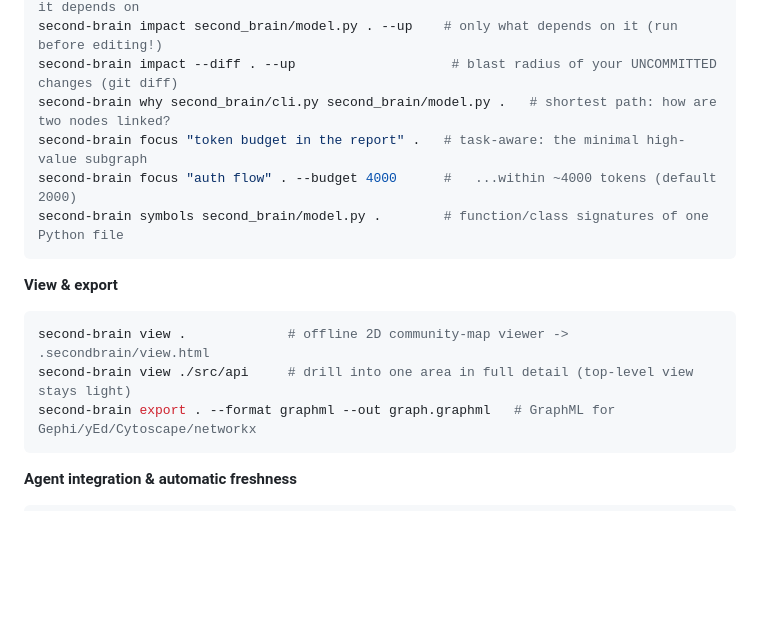
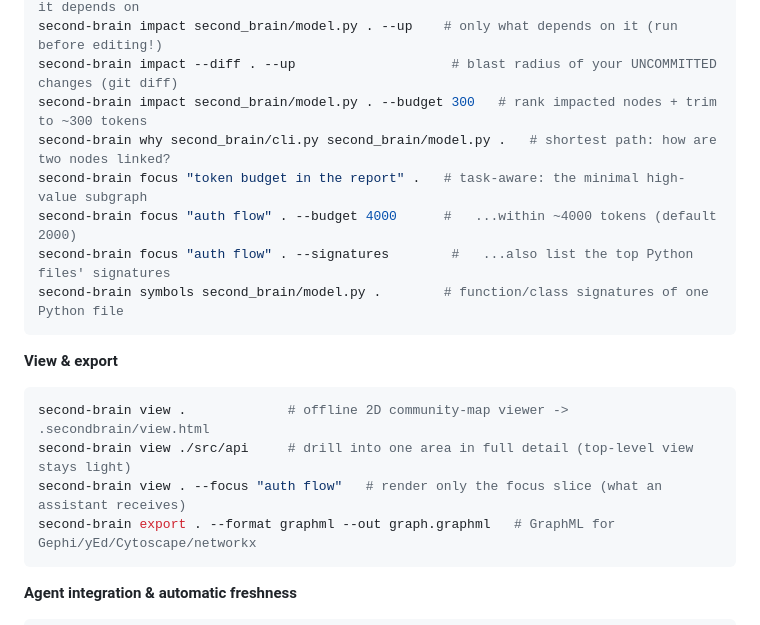
Before and after one commit to lopax76/second-brain, a Markdown page: README.md, the part around the change. GitHub-like rendering; blank space fills up the shorter version.

````diff
--- a/README.md
+++ b/README.md
@@ -174,9 +174,11 @@ second-brain neighbors second_brain/model.py .      # a node and its connections
 second-brain impact second_brain/model.py .         # blast radius: what breaks / what it depends on
 second-brain impact second_brain/model.py . --up    # only what depends on it (run before editing!)
 second-brain impact --diff . --up                    # blast radius of your UNCOMMITTED changes (git diff)
+second-brain impact second_brain/model.py . --budget 300   # rank impacted nodes + trim to ~300 tokens
 second-brain why second_brain/cli.py second_brain/model.py .   # shortest path: how are two nodes linked?
 second-brain focus "token budget in the report" .   # task-aware: the minimal high-value subgraph
 second-brain focus "auth flow" . --budget 4000      #   ...within ~4000 tokens (default 2000)
+second-brain focus "auth flow" . --signatures        #   ...also list the top Python files' signatures
 second-brain symbols second_brain/model.py .        # function/class signatures of one Python file
 ```
 
@@ -184,6 +186,7 @@ second-brain symbols second_brain/model.py .        # function/class signatures
 ```bash
 second-brain view .             # offline 2D community-map viewer -> .secondbrain/view.html
 second-brain view ./src/api     # drill into one area in full detail (top-level view stays light)
+second-brain view . --focus "auth flow"   # render only the focus slice (what an assistant receives)
 second-brain export . --format graphml --out graph.graphml   # GraphML for Gephi/yEd/Cytoscape/networkx
 ```
 
````
Also changed, not shown: README.it.md (+3 -0 lines), docs/graph-format.md (+4 -1 lines).
